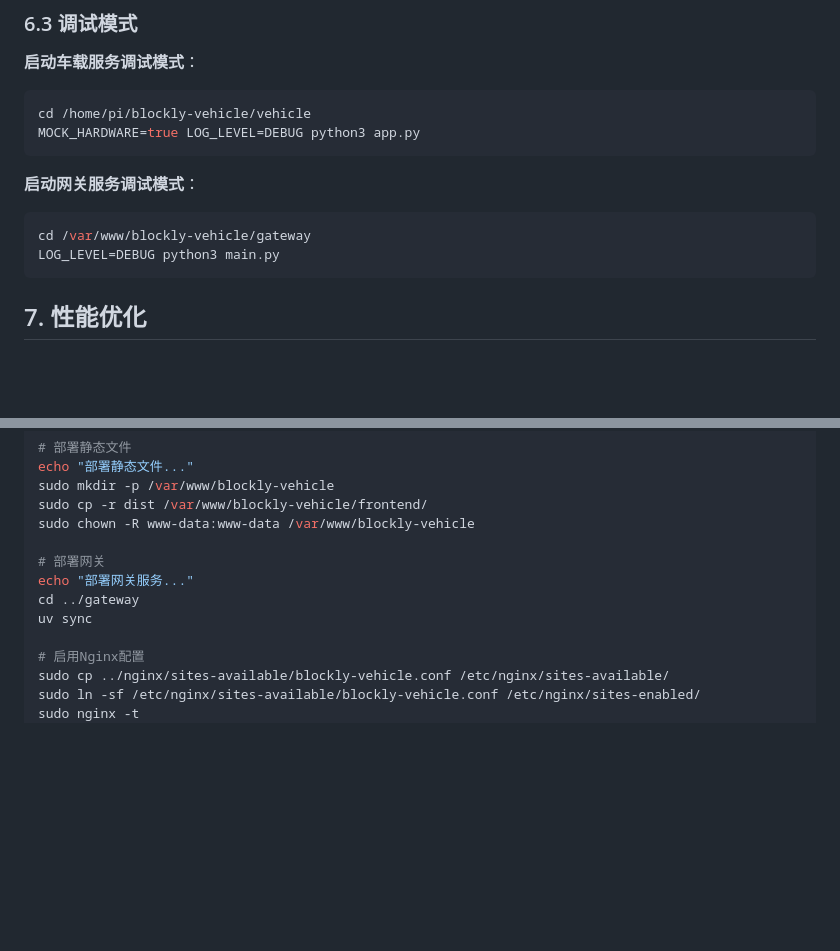
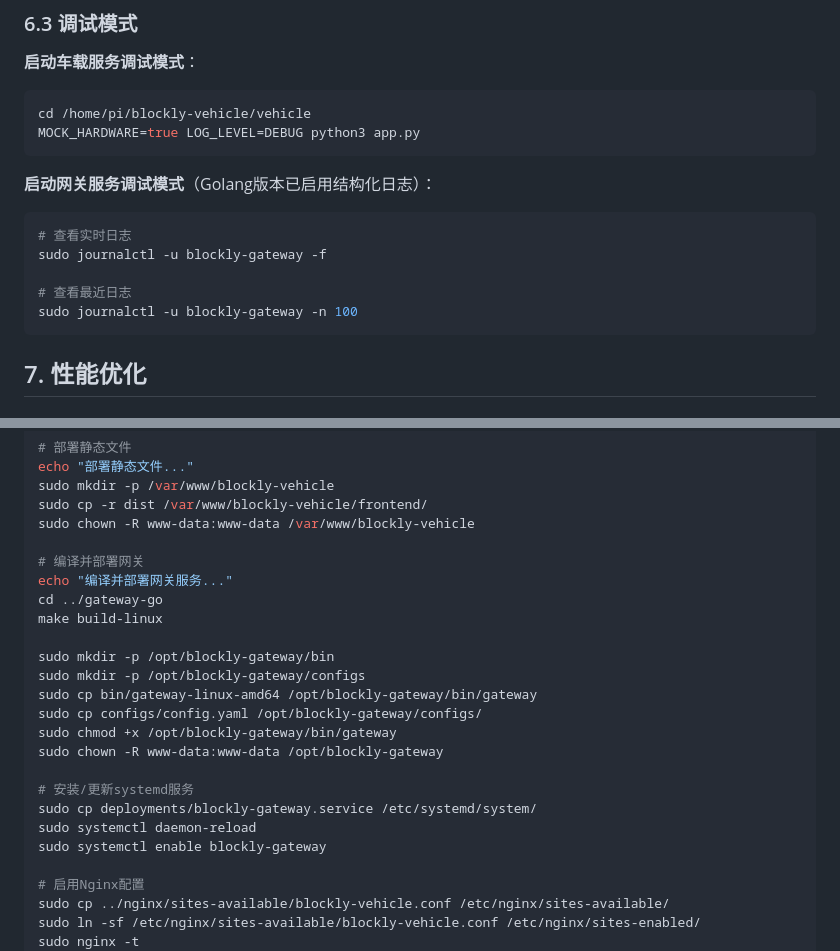
Before and after one commit to lanser-z/blockly-vehicle, a Markdown page: docs/07-deployment.md, 2 parts joined by grey strips. Rendered like a GitHub page; blank space fills up the shorter version.

````diff
--- a/docs/07-deployment.md
+++ b/docs/07-deployment.md
@@ -325,10 +348,13 @@ cd /home/pi/blockly-vehicle/vehicle
 MOCK_HARDWARE=true LOG_LEVEL=DEBUG python3 app.py
 ```
 
-**启动网关服务调试模式**：
+**启动网关服务调试模式**（Golang版本已启用结构化日志）：
 ```bash
-cd /var/www/blockly-vehicle/gateway
-LOG_LEVEL=DEBUG python3 main.py
+# 查看实时日志
+sudo journalctl -u blockly-gateway -f
+
+# 查看最近日志
+sudo journalctl -u blockly-gateway -n 100
 ```
 
 ## 7. 性能优化
@@ -448,10 +491,22 @@ sudo mkdir -p /var/www/blockly-vehicle
 sudo cp -r dist /var/www/blockly-vehicle/frontend/
 sudo chown -R www-data:www-data /var/www/blockly-vehicle
 
-# 部署网关
-echo "部署网关服务..."
-cd ../gateway
-uv sync
+# 编译并部署网关
+echo "编译并部署网关服务..."
+cd ../gateway-go
+make build-linux
+
+sudo mkdir -p /opt/blockly-gateway/bin
+sudo mkdir -p /opt/blockly-gateway/configs
+sudo cp bin/gateway-linux-amd64 /opt/blockly-gateway/bin/gateway
+sudo cp configs/config.yaml /opt/blockly-gateway/configs/
+sudo chmod +x /opt/blockly-gateway/bin/gateway
+sudo chown -R www-data:www-data /opt/blockly-gateway
+
+# 安装/更新systemd服务
+sudo cp deployments/blockly-gateway.service /etc/systemd/system/
+sudo systemctl daemon-reload
+sudo systemctl enable blockly-gateway
 
 # 启用Nginx配置
 sudo cp ../nginx/sites-available/blockly-vehicle.conf /etc/nginx/sites-available/
````
Also changed, not shown: other parts of docs/07-deployment.md (+54 -14 lines).
